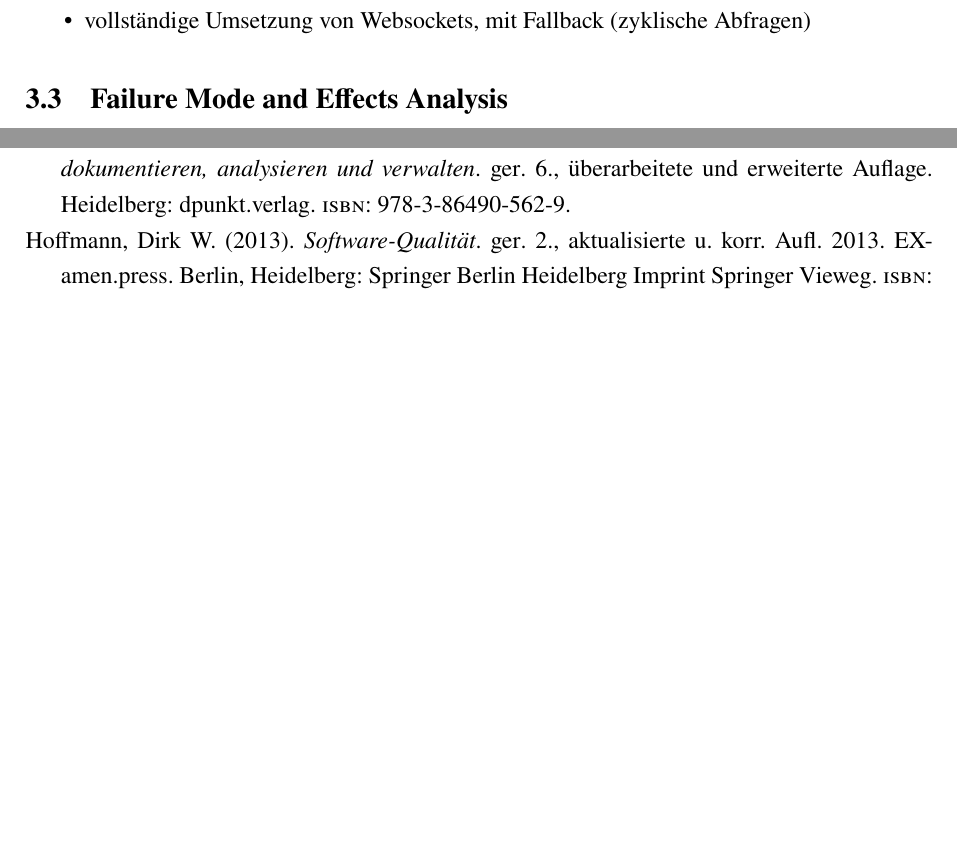
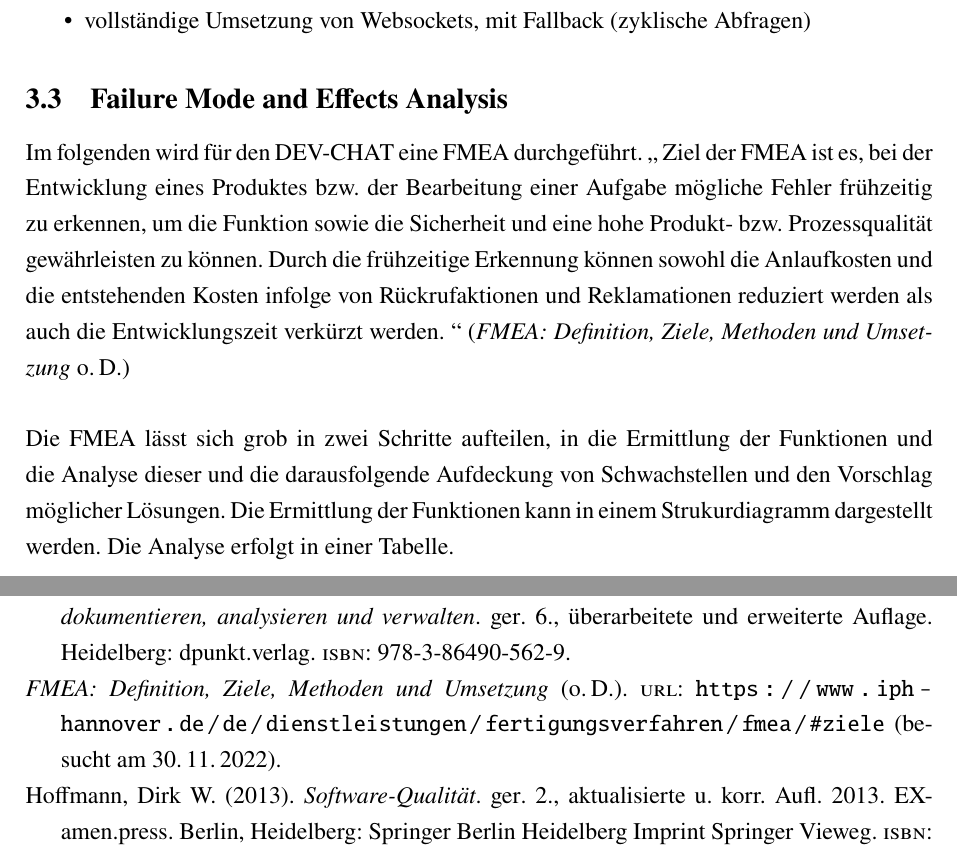
Before and after one commit to DHBW-FN-TIT20/softwarequalitaet-dev-chat, a LaTeX document (main.tex, which reads chapter/FehlerKostenQualitaetsmaßnahmen.tex): two parts of pages 17 and 18 of 19, joined at a grey line, cut so that both start at the same text, the shorter picture padded with empty space. Compiled offline with pdfLaTeX.

Commit message:
Fmea Introduction

```diff
--- a/chapter/FehlerKostenQualitaetsmaßnahmen.tex
+++ b/chapter/FehlerKostenQualitaetsmaßnahmen.tex
@@ -114,23 +97,14 @@ Sollte eine Weiterentwicklung bzw. eine Veröffentlichung erfolgen, sollten die
     \item vollständige Umsetzung von Websockets, mit Fallback (zyklische Abfragen)
 \end{itemize}
 
-% Hierbei können beispielsweise die Methoden CMMI und PDCA angewandt werden.
-% Bei der Produktverbesserung wird die Qualität des zu entwickelden Produkts verbessert.
-% Hierzu kann zum Beispiel eine Pareto Analyse oder die Six Sigma Methode verwendet werden.
-
-%BEZUG ZU DEN GRAFIKEN OBEN
-
-% Die Kostenoptimierung besteht aus 3 Teilen.
-%   Erfassung q-Kosten
-%   Prozessverbesserung --> Verbesserung d. Entwicklungsprozesses
-%   Produktverbesserung --> Verbesserung d. tatsächlichen Produkts
-% Reduzierung durch PDCA / Six Sigma / CMMI Dev
-
-% PDCA / CMMI-DEV --> Prozessoptimierung
-%
-
-
-
 \subsection{\acl{FMEA}}
-
 % Failure Mode and Effects Analysis (FMEA) (realistische Annahme für Risikoprioritätszahl RPZ
+Im folgenden wird für den DEV-CHAT eine \ac{FMEA} durchgeführt.
+\gqq{
+    Ziel der FMEA ist es, bei der Entwicklung eines Produktes bzw. der Bearbeitung einer Aufgabe mögliche Fehler frühzeitig zu erkennen, um die Funktion sowie die Sicherheit und eine hohe Produkt- bzw. Prozessqualität gewährleisten zu können.
+    Durch die frühzeitige Erkennung können sowohl die Anlaufkosten und die entstehenden Kosten infolge von Rückrufaktionen und Reklamationen reduziert werden als auch die Entwicklungszeit verkürzt werden.
+} \autocite[][]{noauthor_fmea_nodate}
+\newparagraph
+Die \ac{FMEA} lässt sich grob in zwei Schritte aufteilen, in die Ermittlung der Funktionen und die Analyse dieser und die darausfolgende Aufdeckung von Schwachstellen und den Vorschlag möglicher Lösungen.
+Die Ermittlung der Funktionen kann in einem Strukurdiagramm dargestellt werden.
+Die Analyse erfolgt in einer Tabelle.
```
Also changed, not shown: literatur/literatur.bib (+8 -0 lines), chapter/FehlerKostenQualitaetsmaßnahmen.tex (17 more changed lines).
